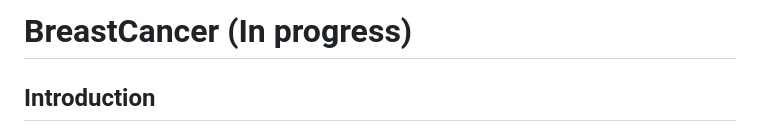
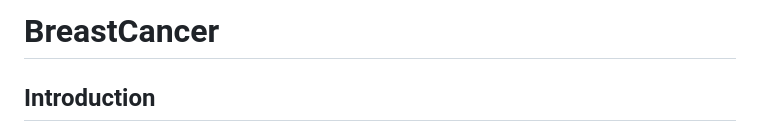
Before and after one commit to JulianDietrich97/BreastCancer, a Markdown page: README.md, the part around the change. Rendered like a GitHub page.

```diff
--- a/README.md
+++ b/README.md
@@ -1,4 +1,4 @@
-# BreastCancer (In progress)
+# BreastCancer
 ## Introduction
 Breast carcinoma is a prevalent cancer affecting women globally. The process of normal cells transitioning into cancer cells involves multiple stages. The morphological characteristics of the nucleus serve as a distinct indicator for cancer diagnosis. Throughout the progression of the disease, there is a gradual alteration in nuclear parameters from benign to malignant. Breast cancer has been associated with variations in nuclear size, shape, chromatin pattern, as well as the size and number of nucleoli [1]. These morphometric features of the nucleus have demonstrated the ability to predict the prognosis of breast cancer patients [2].
 
```
